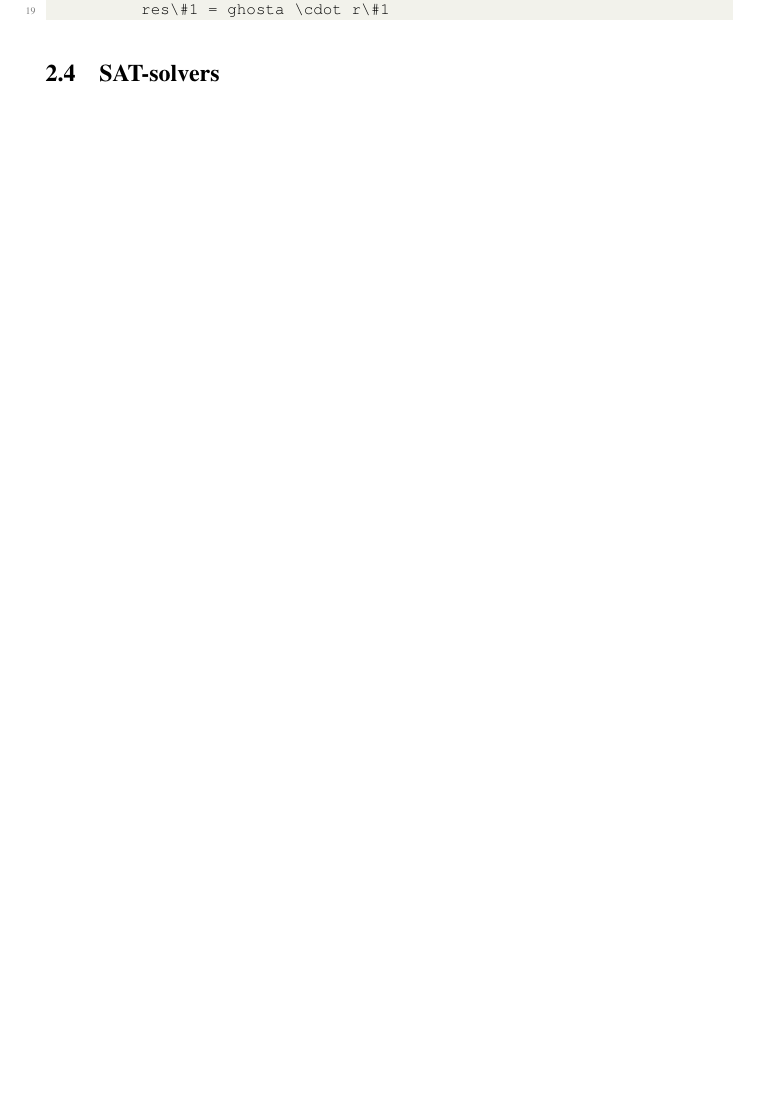
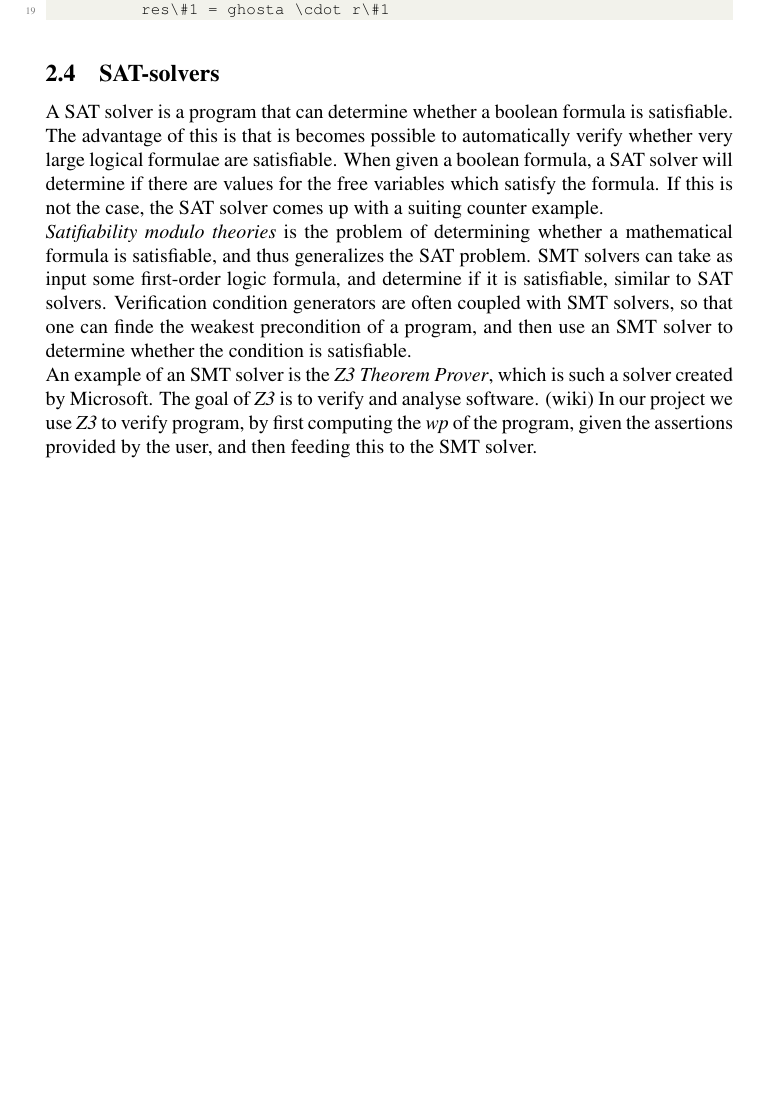
Before and after one commit to Spatenheinz/IFC, a LaTeX thesis (Report/main.tex, which reads Report/sat.tex): part of page 9 of 14, cut so that both start at the same text, the shorter picture padded with empty space. Compiled offline with pdfLaTeX.

Commit message:
Something about sat solvers

```diff
--- a/Report/sat.tex
+++ b/Report/sat.tex
@@ -1 +1,10 @@
 % IDK noget klogt.
+
+A SAT solver is a program that can determine whether a boolean formula is satisfiable. The advantage of this is that is becomes possible to automatically verify whether very large logical formulae are satisfiable.
+When given a boolean formula, a SAT solver will determine if there are values for the free variables which satisfy the formula. If this is not the case, the SAT solver comes up with a suiting counter example.
+
+\textit{Satifiability modulo theories} is the problem of determining whether a mathematical formula is satisfiable, and thus generalizes the SAT problem. SMT solvers can take as input some first-order logic formula, and determine if it is satisfiable, similar to SAT solvers.
+Verification condition generators are often coupled with SMT solvers, so that one can finde the weakest precondition of a program, and then use an SMT solver to determine whether the condition is satisfiable.
+
+An example of an SMT solver is the \textit{Z3 Theorem Prover}, which is such a solver created by Microsoft. The goal of \textit{Z3} is to verify and analyse software. (wiki)
+In our project we use \textit{Z3} to verify program, by first computing the \textit{wp} of the program, given the assertions provided by the user, and then feeding this to the SMT solver.
```
